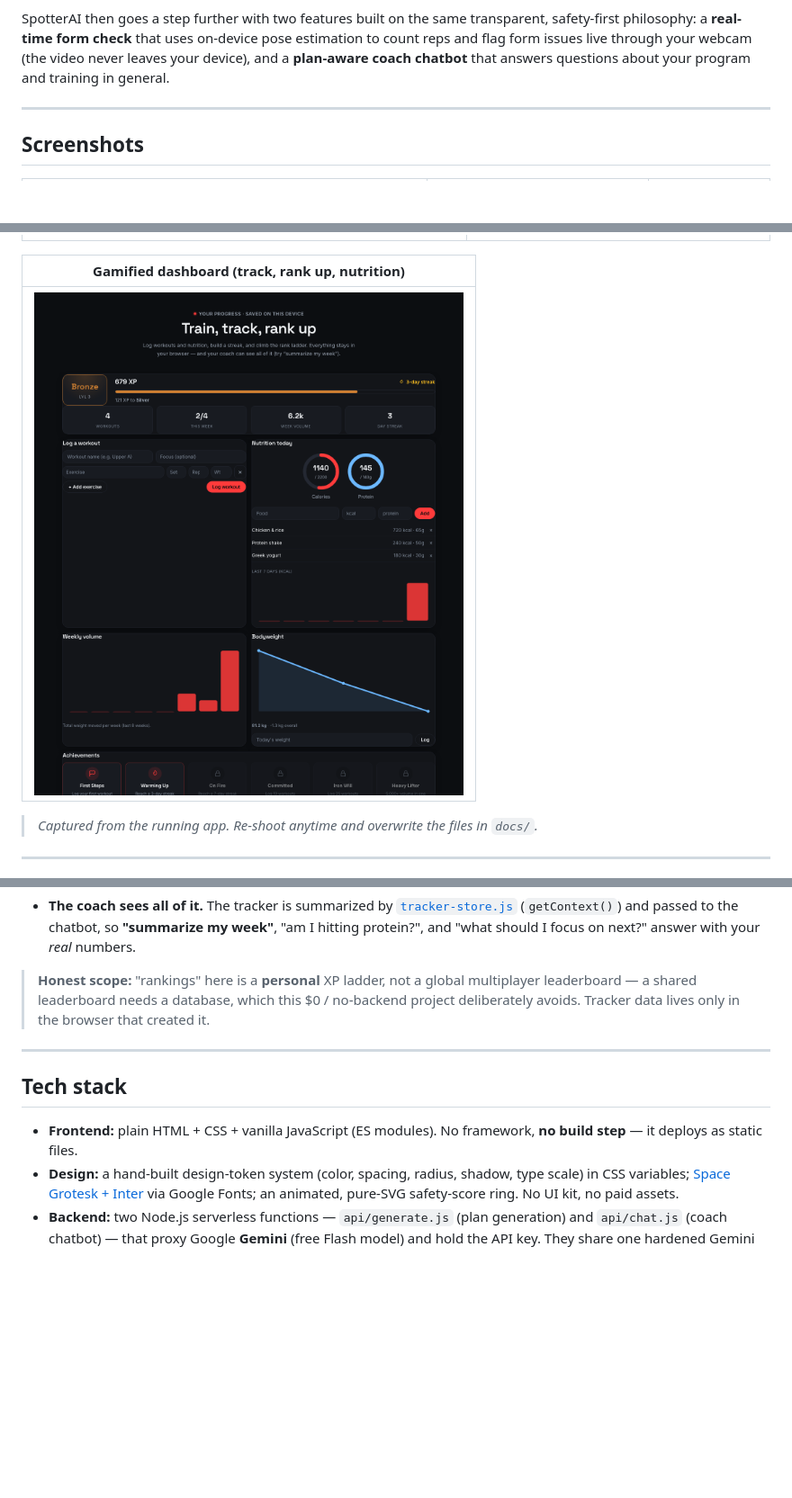
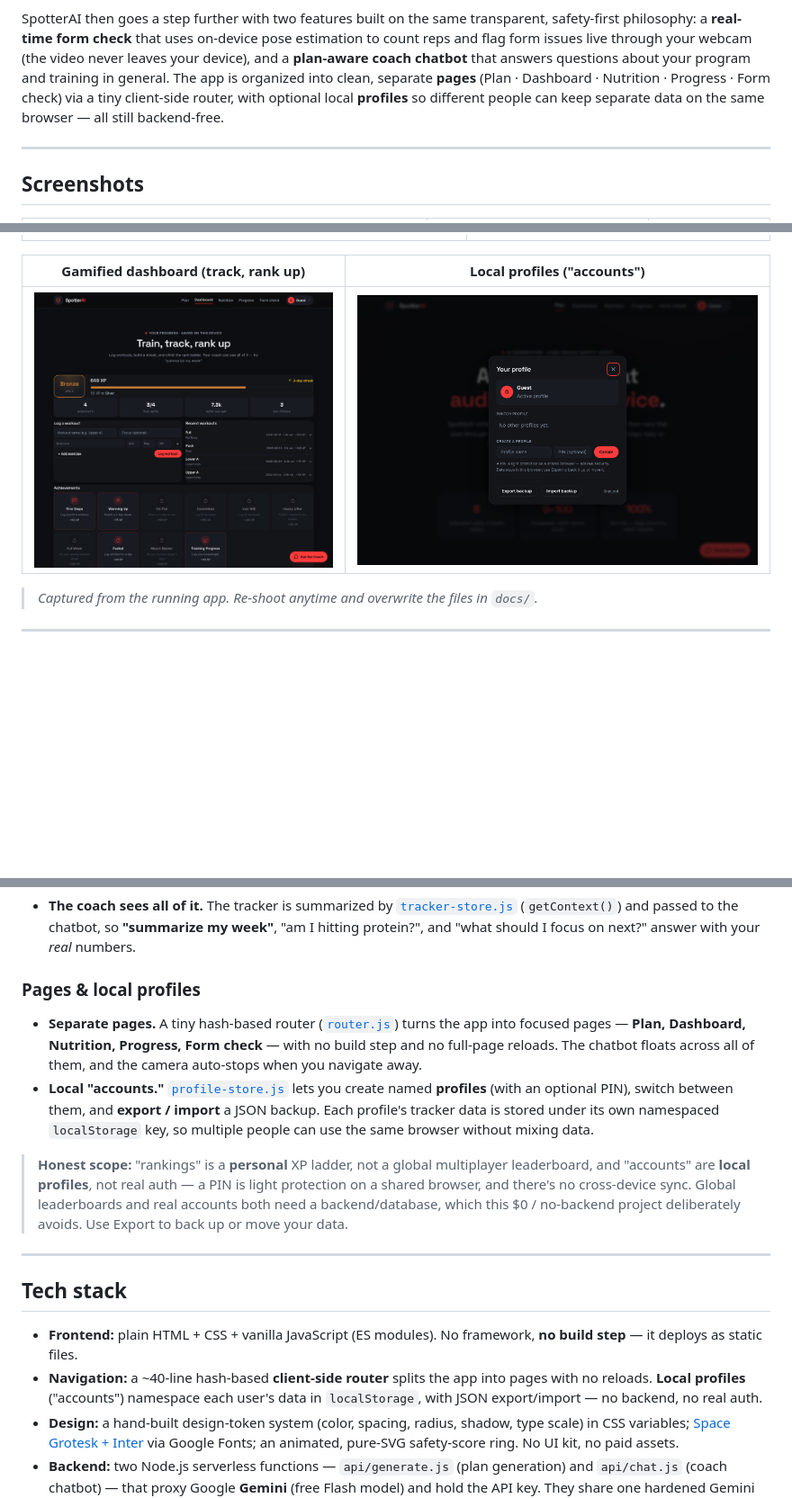
Before and after one commit to Ray-Shaw06/spotterai, a Markdown page: README.md, 3 parts joined by grey strips. Shown at 90% size. Rendered like a GitHub page; pictures changed too: docs/screenshot-account.png (added), docs/screenshot-dashboard.png; blank space fills up the shorter version.

```diff
--- a/README.md
+++ b/README.md
@@ -17,7 +17,11 @@ SpotterAI then goes a step further with two features built on the same
 transparent, safety-first philosophy: a **real-time form check** that uses
 on-device pose estimation to count reps and flag form issues live through your
 webcam (the video never leaves your device), and a **plan-aware coach chatbot**
-that answers questions about your program and training in general.
+that answers questions about your program and training in general. The app is
+organized into clean, separate **pages** (Plan · Dashboard · Nutrition ·
+Progress · Form check) via a tiny client-side router, with optional local
+**profiles** so different people can keep separate data on the same browser —
+all still backend-free.
 
 ---
 
@@ -31,9 +35,9 @@ that answers questions about your program and training in general.
 | --- | --- |
 | ![Form check](docs/screenshot-formcheck.png) | ![Coach chat](docs/screenshot-chat.png) |
 
-| Gamified dashboard (track, rank up, nutrition) |
-| --- |
-| ![Dashboard](docs/screenshot-dashboard.png) |
+| Gamified dashboard (track, rank up) | Local profiles ("accounts") |
+| --- | --- |
+| ![Dashboard](docs/screenshot-dashboard.png) | ![Account](docs/screenshot-account.png) |
 
 > _Captured from the running app. Re-shoot anytime and overwrite the files in `docs/`._
 
@@ -192,10 +196,24 @@ to — **entirely client-side** (`localStorage`), no account, no backend.
   chatbot, so **"summarize my week"**, "am I hitting protein?", and "what should I
   focus on next?" answer with your *real* numbers.
 
-> **Honest scope:** "rankings" here is a **personal** XP ladder, not a global
-> multiplayer leaderboard — a shared leaderboard needs a database, which this
-> $0 / no-backend project deliberately avoids. Tracker data lives only in the
-> browser that created it.
+### Pages & local profiles
+
+- **Separate pages.** A tiny hash-based router ([`router.js`](router.js)) turns
+  the app into focused pages — **Plan, Dashboard, Nutrition, Progress, Form
+  check** — with no build step and no full-page reloads. The chatbot floats
+  across all of them, and the camera auto-stops when you navigate away.
+- **Local "accounts."** [`profile-store.js`](profile-store.js) lets you create
+  named **profiles** (with an optional PIN), switch between them, and **export /
+  import** a JSON backup. Each profile's tracker data is stored under its own
+  namespaced `localStorage` key, so multiple people can use the same browser
+  without mixing data.
+
+> **Honest scope:** "rankings" is a **personal** XP ladder, not a global
+> multiplayer leaderboard, and "accounts" are **local profiles**, not real auth —
+> a PIN is light protection on a shared browser, and there's no cross-device
+> sync. Global leaderboards and real accounts both need a backend/database, which
+> this $0 / no-backend project deliberately avoids. Use Export to back up or move
+> your data.
 
 ---
 
@@ -203,6 +221,9 @@ to — **entirely client-side** (`localStorage`), no account, no backend.
 
 - **Frontend:** plain HTML + CSS + vanilla JavaScript (ES modules). No framework,
   **no build step** — it deploys as static files.
+- **Navigation:** a ~40-line hash-based **client-side router** splits the app into
+  pages with no reloads. **Local profiles** ("accounts") namespace each user's
+  data in `localStorage`, with JSON export/import — no backend, no real auth.
 - **Design:** a hand-built design-token system (color, spacing, radius, shadow,
   type scale) in CSS variables; [Space Grotesk + Inter](https://fonts.google.com)
   via Google Fonts; an animated, pure-SVG safety-score ring. No UI kit, no paid
```
Also changed, not shown: other parts of README.md (+3 -0 lines), 8 other files.
